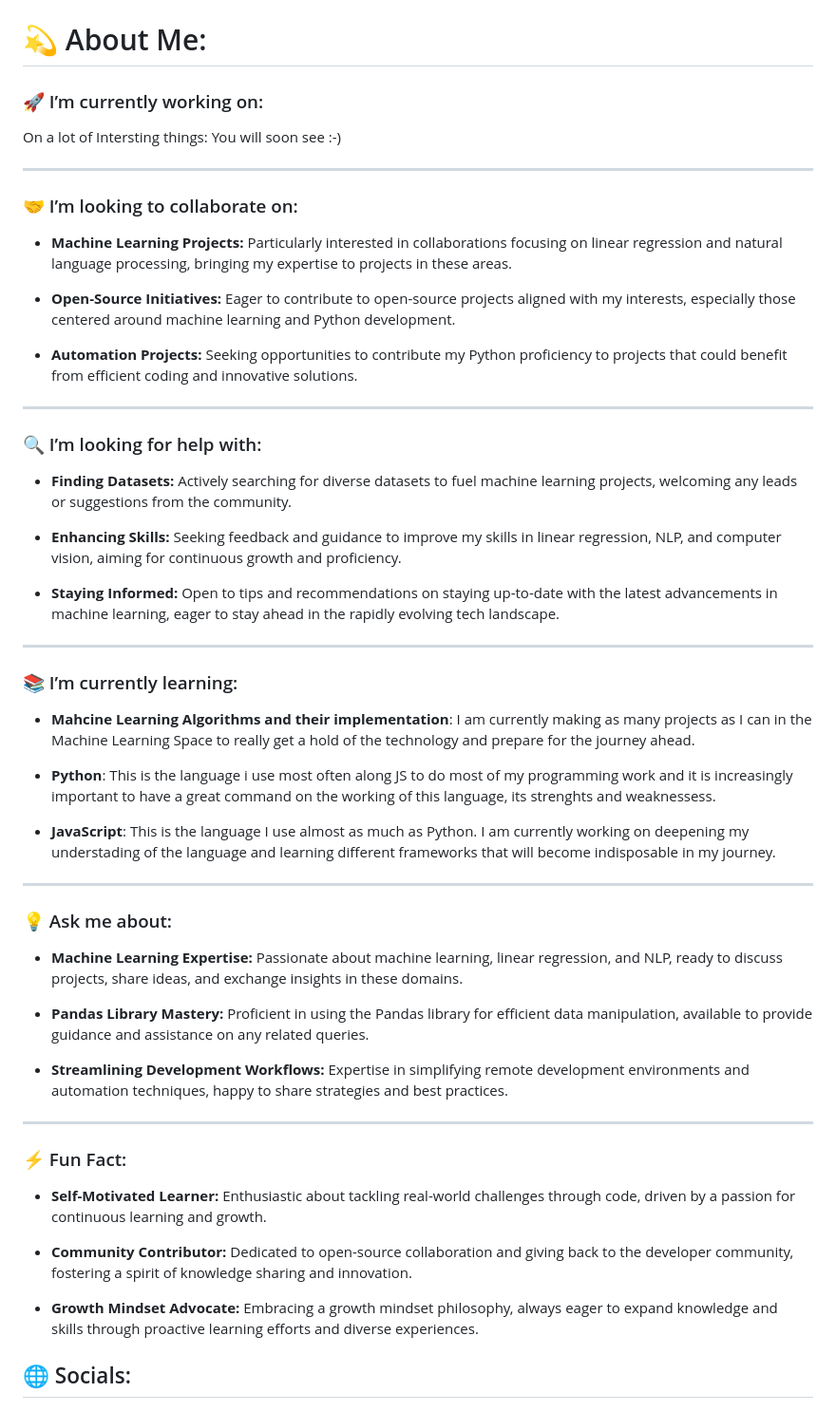
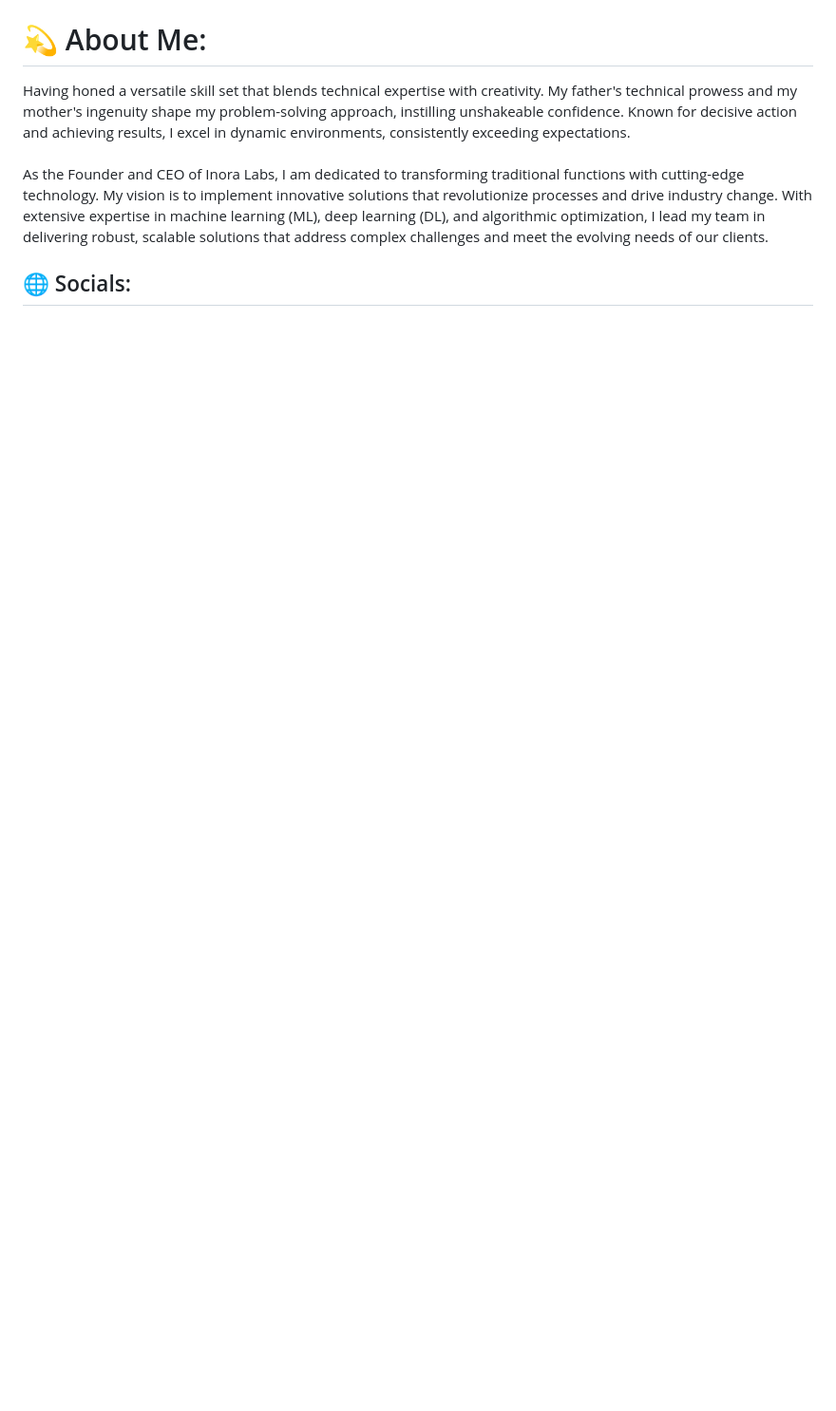
Before and after one commit to sudoTheArkKnight/sudoTheArkKnight, a Markdown page: README.md, the part around the change printed below. Shown: that part at 95% size. Rendered like a GitHub page; blank space fills up the shorter version.

Commit message:
Update README.md
new readme file.

```diff
--- a/README.md
+++ b/README.md
@@ -4,58 +1,5 @@
 # 💫 About Me:
-
-### 🚀 I’m currently working on:
-
-On a lot of Intersting things: You will soon see :-)
-
-----
-
-### 🤝 I’m looking to collaborate on:
-
-- **Machine Learning Projects:** Particularly interested in collaborations focusing on linear regression and natural language processing, bringing my expertise to projects in these areas.
-
-- **Open-Source Initiatives:** Eager to contribute to open-source projects aligned with my interests, especially those centered around machine learning and Python development.
-
-- **Automation Projects:** Seeking opportunities to contribute my Python proficiency to projects that could benefit from efficient coding and innovative solutions.
-
-----
-
-### 🔍 I’m looking for help with:
-
-- **Finding Datasets:** Actively searching for diverse datasets to fuel machine learning projects, welcoming any leads or suggestions from the community.
-
-- **Enhancing Skills:** Seeking feedback and guidance to improve my skills in linear regression, NLP, and computer vision, aiming for continuous growth and proficiency.
-
-- **Staying Informed:** Open to tips and recommendations on staying up-to-date with the latest advancements in machine learning, eager to stay ahead in the rapidly evolving tech landscape.
-
-----
-
-### 📚 I’m currently learning:
-
-- **Mahcine Learning Algorithms and their implementation**: I am currently making as many projects as I can in the Machine Learning Space to really get a hold of the technology and prepare for the journey ahead.
-
-- **Python**: This is the language i use most often along JS to do most of my programming work and it is increasingly important to have a great command on the working of this language, its strenghts and weaknessess.
-
-- **JavaScript**: This is the language I use almost as much as Python. I am currently working on deepening my understading of the language and learning different frameworks that will become indisposable in my journey.
-
-----
-
-### 💡 Ask me about:
-
-- **Machine Learning Expertise:** Passionate about machine learning, linear regression, and NLP, ready to discuss projects, share ideas, and exchange insights in these domains.
-
-- **Pandas Library Mastery:** Proficient in using the Pandas library for efficient data manipulation, available to provide guidance and assistance on any related queries.
-
-- **Streamlining Development Workflows:** Expertise in simplifying remote development environments and automation techniques, happy to share strategies and best practices.
-
-----
-
-### ⚡ Fun Fact:
-
-- **Self-Motivated Learner:** Enthusiastic about tackling real-world challenges through code, driven by a passion for continuous learning and growth.
-
-- **Community Contributor:** Dedicated to open-source collaboration and giving back to the developer community, fostering a spirit of knowledge sharing and innovation.
-
-- **Growth Mindset Advocate:** Embracing a growth mindset philosophy, always eager to expand knowledge and skills through proactive learning efforts and diverse experiences.
+Having honed a versatile skill set that blends technical expertise with creativity. My father's technical prowess and my mother's ingenuity shape my problem-solving approach, instilling unshakeable confidence. Known for decisive action and achieving results, I excel in dynamic environments, consistently exceeding expectations.<br><br>As the Founder and CEO of Inora Labs, I am dedicated to transforming traditional functions with cutting-edge technology. My vision is to implement innovative solutions that revolutionize processes and drive industry change. With extensive expertise in machine learning (ML), deep learning (DL), and algorithmic optimization, I lead my team in delivering robust, scalable solutions that address complex challenges and meet the evolving needs of our clients.
 
 
 ## 🌐 Socials:
```
Also changed, not shown: other parts of README.md (+13 -15 lines).
